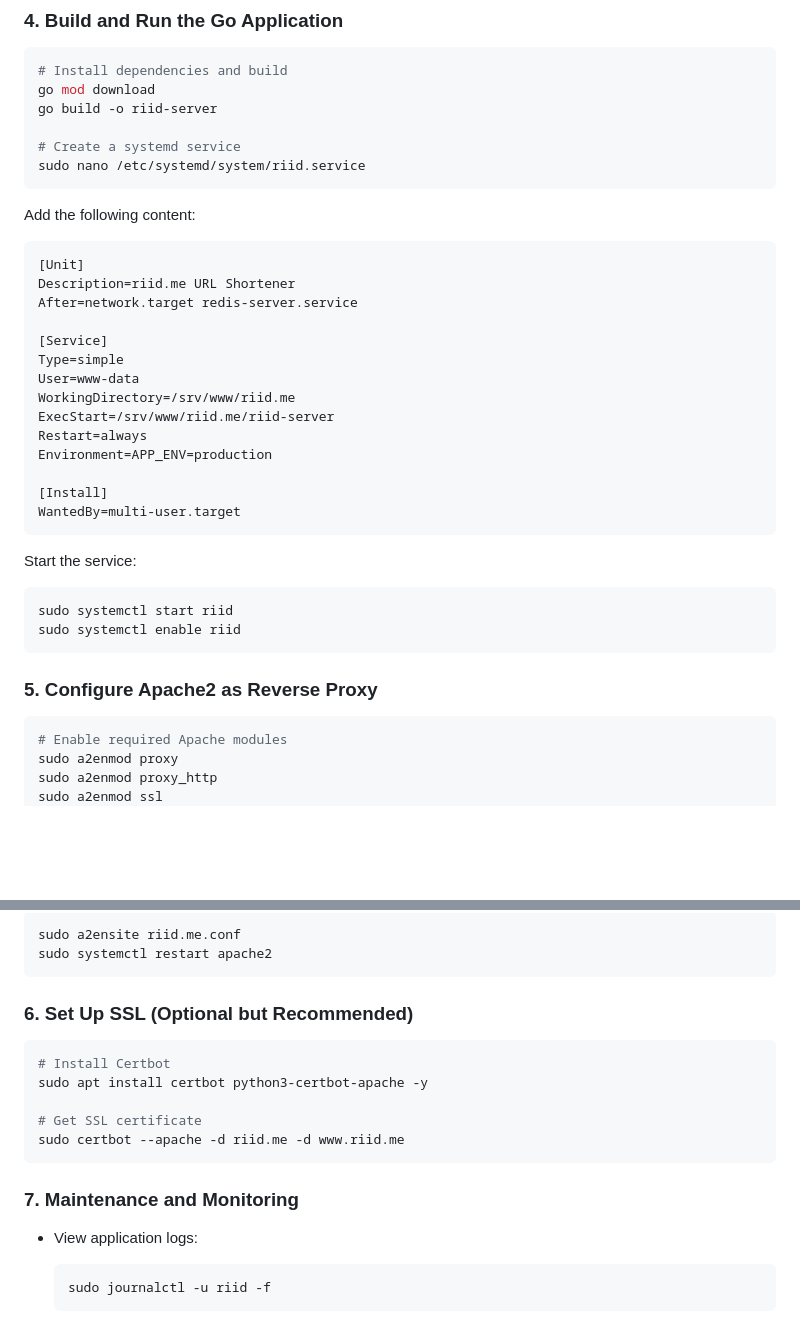
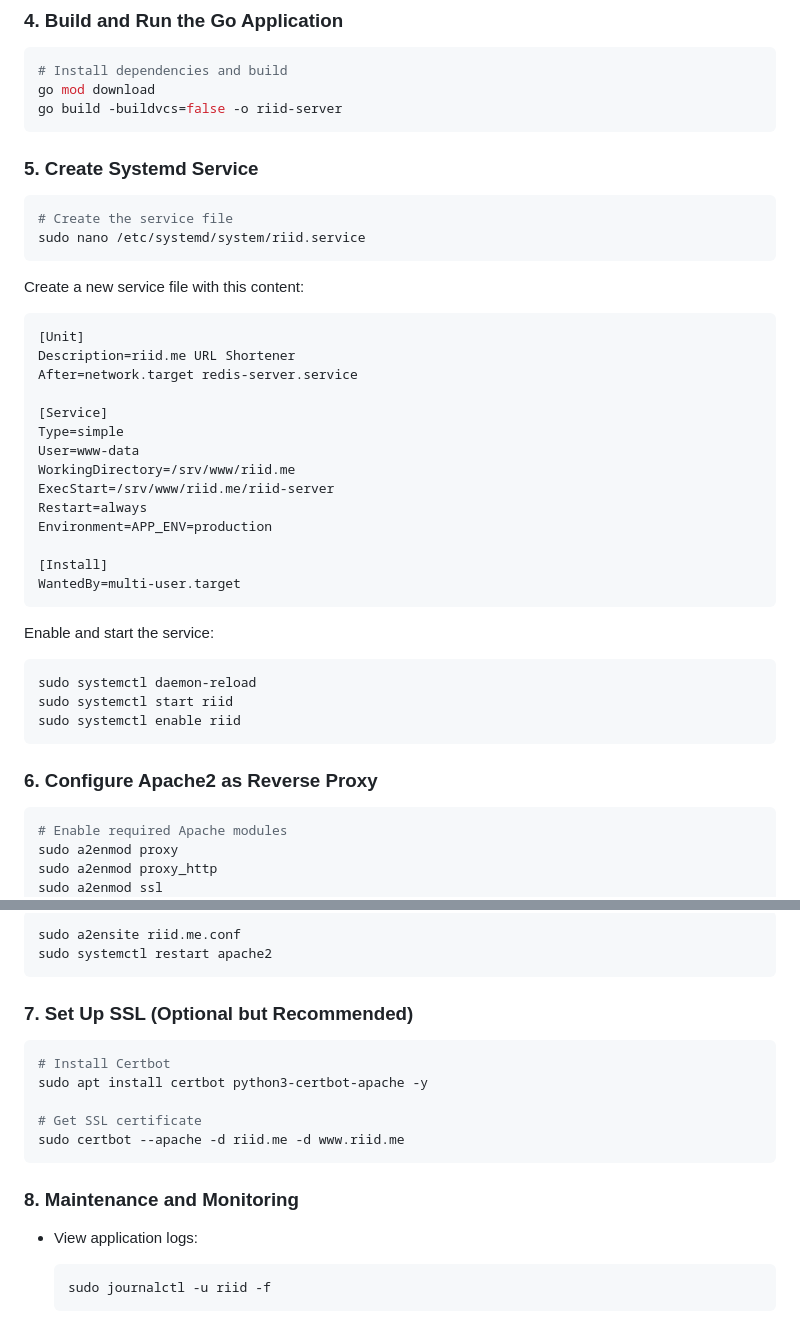
Before and after one commit to prykris/riid.me, a Markdown page: README.md, 2 parts joined by grey strips. GitHub-like rendering; blank space fills up the shorter version.

Commit message:
made installation instructions more accurate

````diff
--- a/README.md
+++ b/README.md
@@ -101,14 +101,18 @@ sudo nano .env  # Configure your production settings
 ```bash
 # Install dependencies and build
 go mod download
-go build -o riid-server
+go build -buildvcs=false -o riid-server
+```
 
-# Create a systemd service
+### 5. Create Systemd Service
+
+```bash
+# Create the service file
 sudo nano /etc/systemd/system/riid.service
 ```
 
-Add the following content:
-```ini
+Create a new service file with this content:
+```systemd
 [Unit]
 Description=riid.me URL Shortener
 After=network.target redis-server.service
@@ -125,13 +129,14 @@ Environment=APP_ENV=production
 WantedBy=multi-user.target
 ```
 
-Start the service:
+Enable and start the service:
 ```bash
+sudo systemctl daemon-reload
 sudo systemctl start riid
 sudo systemctl enable riid
 ```
 
-### 5. Configure Apache2 as Reverse Proxy
+### 6. Configure Apache2 as Reverse Proxy
 
 ```bash
 # Enable required Apache modules
@@ -170,7 +175,7 @@ sudo a2ensite riid.me.conf
 sudo systemctl restart apache2
 ```
 
-### 6. Set Up SSL (Optional but Recommended)
+### 7. Set Up SSL (Optional but Recommended)
 
 ```bash
 # Install Certbot
@@ -180,7 +185,7 @@ sudo apt install certbot python3-certbot-apache -y
 sudo certbot --apache -d riid.me -d www.riid.me
 ```
 
-### 7. Maintenance and Monitoring
+### 8. Maintenance and Monitoring
 
 - View application logs:
   ```bash
````
